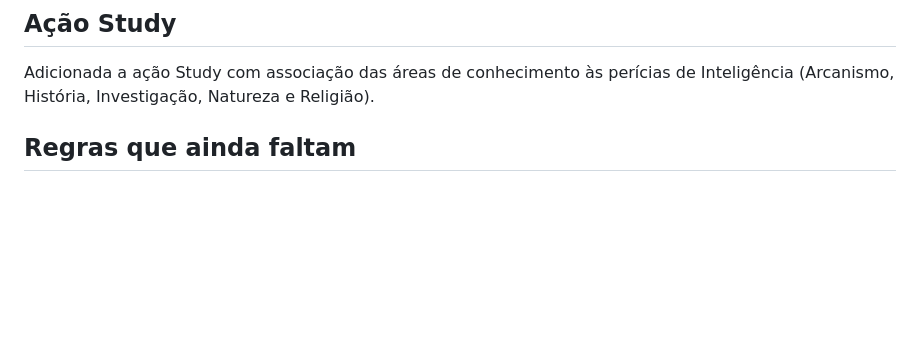
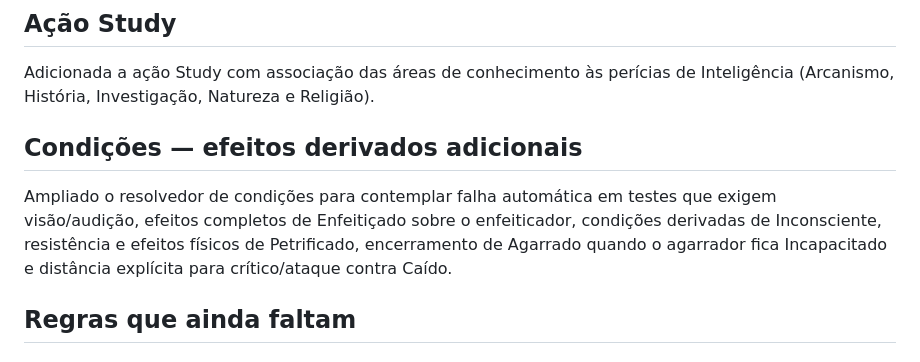
Before and after one commit to vanish994/DND-projeto-IA, a Markdown page: REGRAS_LIVRO_JOGADOR_2024.md, the part around the change. GitHub-like rendering; blank space fills up the shorter version.

Commit message:
Document derived condition effects

```diff
--- a/REGRAS_LIVRO_JOGADOR_2024.md
+++ b/REGRAS_LIVRO_JOGADOR_2024.md
@@ -170,6 +170,10 @@ Adicionadas regras para Search (Sabedoria com Intuição, Medicina, Percepção
 ## Ação Study
 
 Adicionada a ação Study com associação das áreas de conhecimento às perícias de Inteligência (Arcanismo, História, Investigação, Natureza e Religião).
+
+## Condições — efeitos derivados adicionais
+
+Ampliado o resolvedor de condições para contemplar falha automática em testes que exigem visão/audição, efeitos completos de Enfeitiçado sobre o enfeiticador, condições derivadas de Inconsciente, resistência e efeitos físicos de Petrificado, encerramento de Agarrado quando o agarrador fica Incapacitado e distância explícita para crítico/ataque contra Caído.
 
 ## Regras que ainda faltam
 
```
